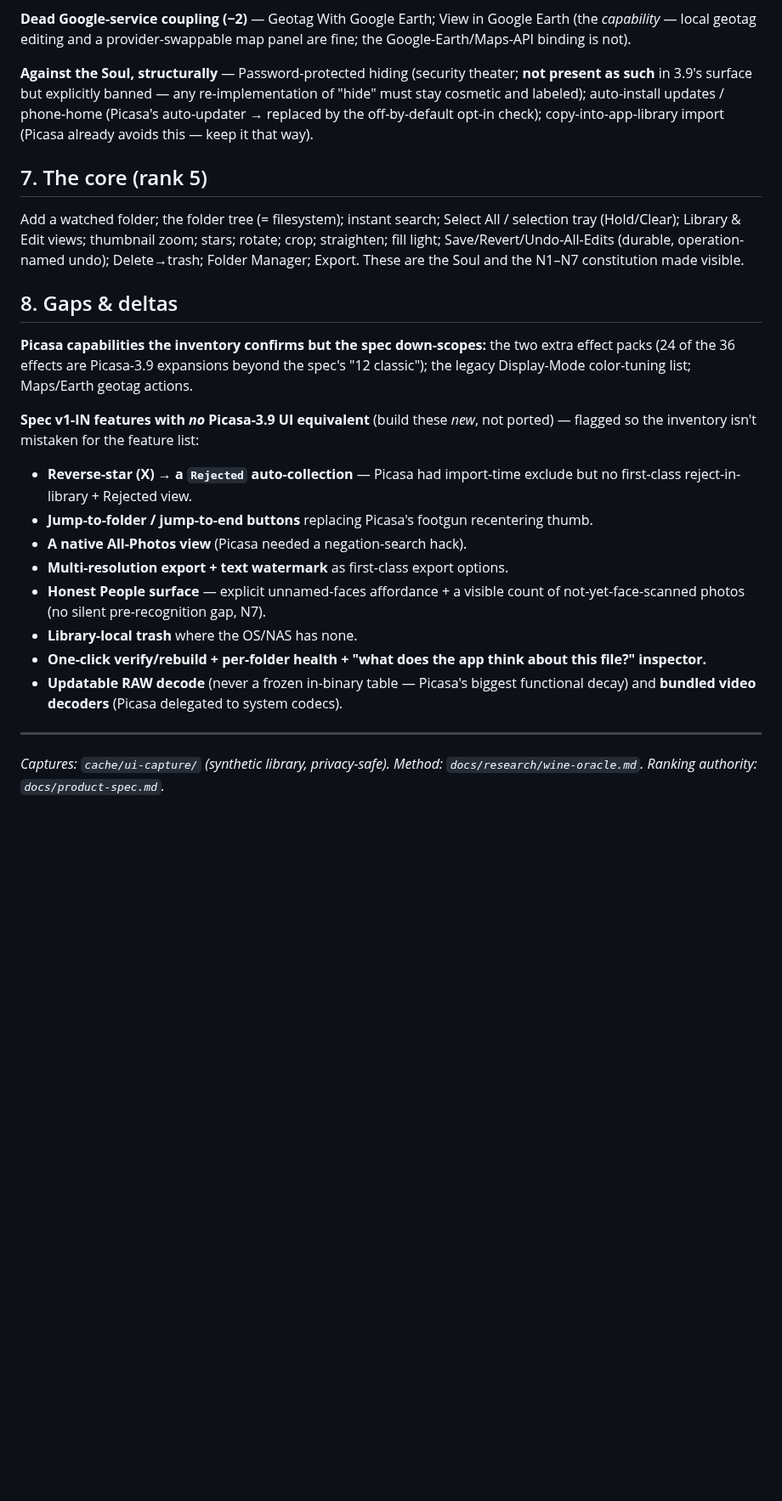
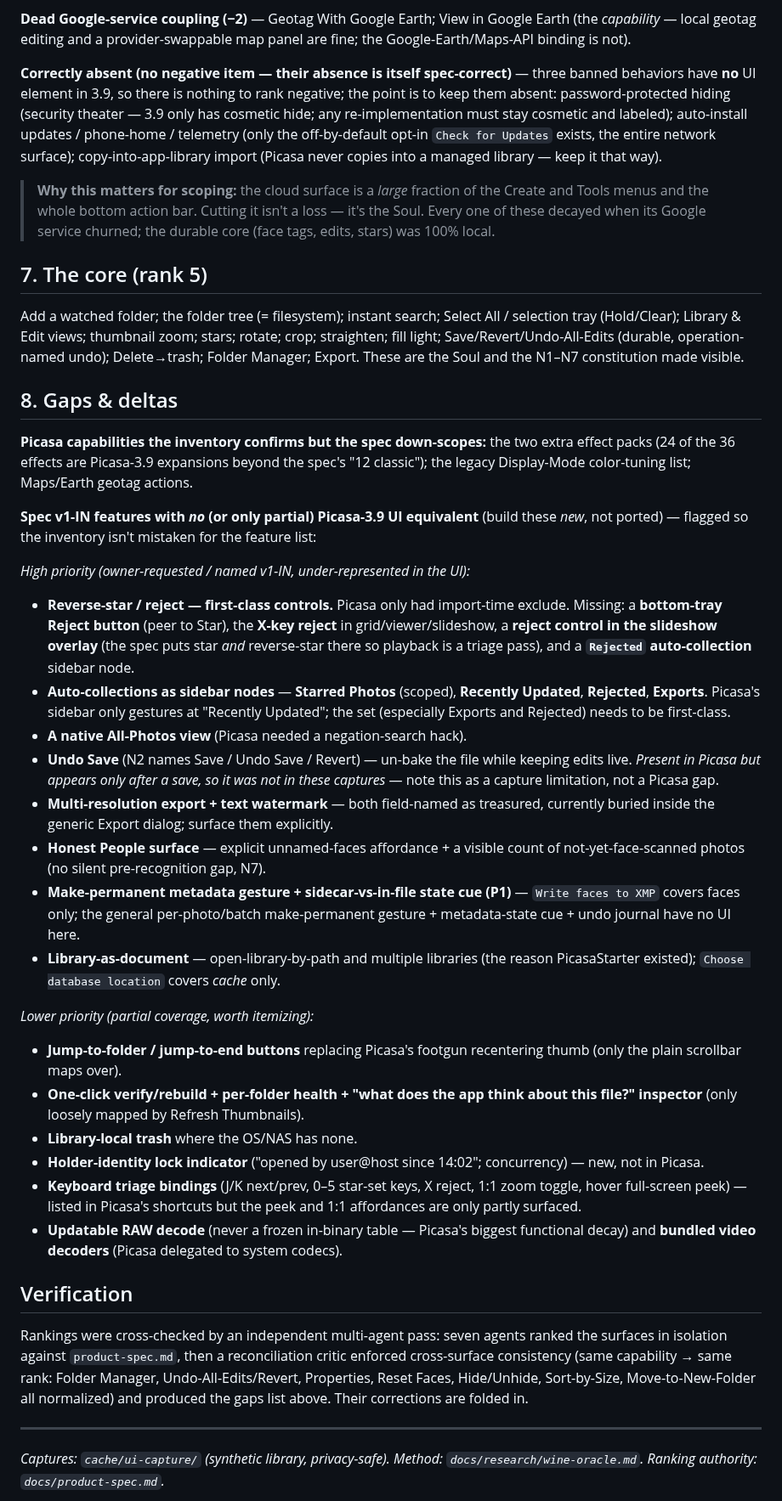
Before and after one commit to maphew/fauxcasa, a Markdown page: docs/research/picasa-ui-inventory.md, the part around one of its changes. Shown at 85% size. Drawn GitHub-style; blank space fills up the shorter version.

Commit message:
docs(research): reconcile UI ranking via independent multi-agent pass (fauxcasa-dfa)
Fold in cross-surface consistency fixes (Hide/Unhide -> 4 as the single v1-IN
filter feature; Hidden Pictures -> 4) and the gaps the critic surfaced (Undo
Save, Rejected/Exports auto-collections as sidebar nodes, first-class reject
controls, library-as-document/open-by-path, holder-identity lock). Add
at-a-glance distribution and a Verification note.

Co-Authored-By: Claude Opus 4.8 (1M context) <noreply@anthropic.com>

```diff
--- a/docs/research/picasa-ui-inventory.md
+++ b/docs/research/picasa-ui-inventory.md
@@ -395,12 +415,19 @@ Prints; Publish to Blogger; Create a Gift CD; "Uploaded" filter (−1).
 Earth (the *capability* — local geotag editing and a provider-swappable map
 panel are fine; the Google-Earth/Maps-API binding is not).
 
-**Against the Soul, structurally** — Password-protected hiding (security
-theater; **not present as such** in 3.9's surface but explicitly banned — any
-re-implementation of "hide" must stay cosmetic and labeled); auto-install
-updates / phone-home (Picasa's auto-updater → replaced by the off-by-default
-opt-in check); copy-into-app-library import (Picasa already avoids this — keep it
-that way).
+**Correctly absent (no negative item — their absence is itself spec-correct)** —
+three banned behaviors have **no** UI element in 3.9, so there is nothing to rank
+negative; the point is to keep them absent: password-protected hiding (security
+theater — 3.9 only has cosmetic hide; any re-implementation must stay cosmetic
+and labeled); auto-install updates / phone-home / telemetry (only the
+off-by-default opt-in `Check for Updates` exists, the entire network surface);
+copy-into-app-library import (Picasa never copies into a managed library — keep
+it that way).
+
+> **Why this matters for scoping:** the cloud surface is a *large* fraction of
+> the Create and Tools menus and the whole bottom action bar. Cutting it isn't a
+> loss — it's the Soul. Every one of these decayed when its Google service
+> churned; the durable core (face tags, edits, stars) was 100% local.
 
 ## 7. The core (rank 5)
 
@@ -417,23 +444,59 @@ two extra effect packs (24 of the 36 effects are Picasa-3.9 expansions beyond
 the spec's "12 classic"); the legacy Display-Mode color-tuning list; Maps/Earth
 geotag actions.
 
-**Spec v1-IN features with *no* Picasa-3.9 UI equivalent** (build these *new*,
-not ported) — flagged so the inventory isn't mistaken for the feature list:
+**Spec v1-IN features with *no* (or only partial) Picasa-3.9 UI equivalent**
+(build these *new*, not ported) — flagged so the inventory isn't mistaken for
+the feature list:
 
-- **Reverse-star (X) → a `Rejected` auto-collection** — Picasa had import-time
-  exclude but no first-class reject-in-library + Rejected view.
-- **Jump-to-folder / jump-to-end buttons** replacing Picasa's footgun recentering
-  thumb.
+*High priority (owner-requested / named v1-IN, under-represented in the UI):*
+
+- **Reverse-star / reject — first-class controls.** Picasa only had import-time
+  exclude. Missing: a **bottom-tray Reject button** (peer to Star), the **X-key
+  reject** in grid/viewer/slideshow, a **reject control in the slideshow
+  overlay** (the spec puts star *and* reverse-star there so playback is a triage
+  pass), and a **`Rejected` auto-collection** sidebar node.
+- **Auto-collections as sidebar nodes** — **Starred Photos** (scoped), **Recently
+  Updated**, **Rejected**, **Exports**. Picasa's sidebar only gestures at
+  "Recently Updated"; the set (especially Exports and Rejected) needs to be
+  first-class.
 - **A native All-Photos view** (Picasa needed a negation-search hack).
-- **Multi-resolution export + text watermark** as first-class export options.
+- **Undo Save** (N2 names Save / Undo Save / Revert) — un-bake the file while
+  keeping edits live. *Present in Picasa but appears only after a save, so it was
+  not in these captures* — note this as a capture limitation, not a Picasa gap.
+- **Multi-resolution export + text watermark** — both field-named as treasured,
+  currently buried inside the generic Export dialog; surface them explicitly.
 - **Honest People surface** — explicit unnamed-faces affordance + a visible count
   of not-yet-face-scanned photos (no silent pre-recognition gap, N7).
+- **Make-permanent metadata gesture + sidecar-vs-in-file state cue (P1)** —
+  `Write faces to XMP` covers faces only; the general per-photo/batch
+  make-permanent gesture + metadata-state cue + undo journal have no UI here.
+- **Library-as-document** — open-library-by-path and multiple libraries (the
+  reason PicasaStarter existed); `Choose database location` covers *cache* only.
+
+*Lower priority (partial coverage, worth itemizing):*
+
+- **Jump-to-folder / jump-to-end buttons** replacing Picasa's footgun recentering
+  thumb (only the plain scrollbar maps over).
+- **One-click verify/rebuild + per-folder health + "what does the app think about
+  this file?" inspector** (only loosely mapped by Refresh Thumbnails).
 - **Library-local trash** where the OS/NAS has none.
-- **One-click verify/rebuild + per-folder health + "what does the app think about
-  this file?" inspector.**
+- **Holder-identity lock indicator** ("opened by user@host since 14:02";
+  concurrency) — new, not in Picasa.
+- **Keyboard triage bindings** (J/K next/prev, 0–5 star-set keys, X reject, 1:1
+  zoom toggle, hover full-screen peek) — listed in Picasa's shortcuts but the
+  peek and 1:1 affordances are only partly surfaced.
 - **Updatable RAW decode** (never a frozen in-binary table — Picasa's biggest
   functional decay) and **bundled video decoders** (Picasa delegated to system
   codecs).
+
+## Verification
+
+Rankings were cross-checked by an independent multi-agent pass: seven agents
+ranked the surfaces in isolation against `product-spec.md`, then a reconciliation
+critic enforced cross-surface consistency (same capability → same rank: Folder
+Manager, Undo-All-Edits/Revert, Properties, Reset Faces, Hide/Unhide, Sort-by-Size,
+Move-to-New-Folder all normalized) and produced the gaps list above. Their
+corrections are folded in.
 
 ---
 
```
Also changed, not shown: other parts of docs/research/picasa-ui-inventory.md (+26 -6 lines).
